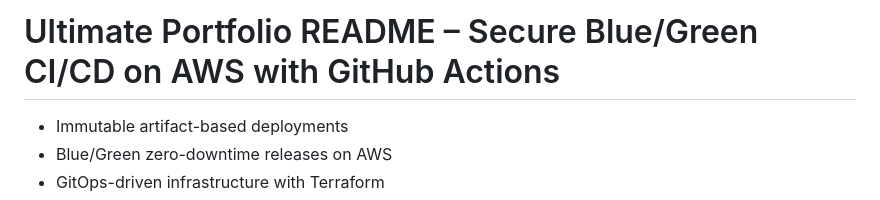
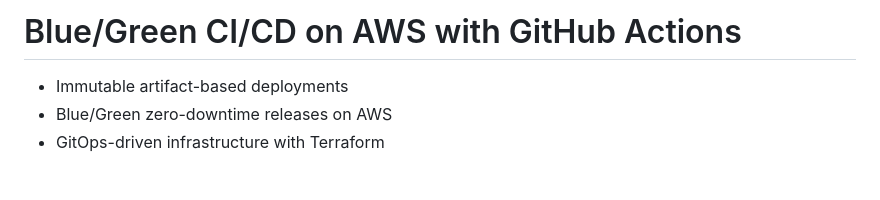
Before and after one commit to cosmin-neamtiu/cosmin-cicd-demo, a Markdown page: README.md, the part around the change. GitHub-like rendering; blank space fills up the shorter version.

```diff
--- a/README.md
+++ b/README.md
@@ -1,5 +1,5 @@
 
-#  Ultimate Portfolio README – Secure Blue/Green CI/CD on AWS with GitHub Actions
+#  Blue/Green CI/CD on AWS with GitHub Actions
 
 - Immutable artifact-based deployments
 - Blue/Green zero-downtime releases on AWS
```
